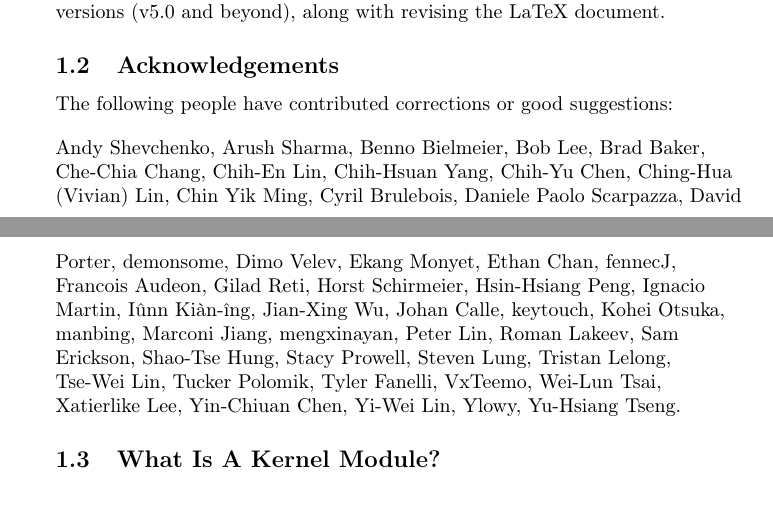
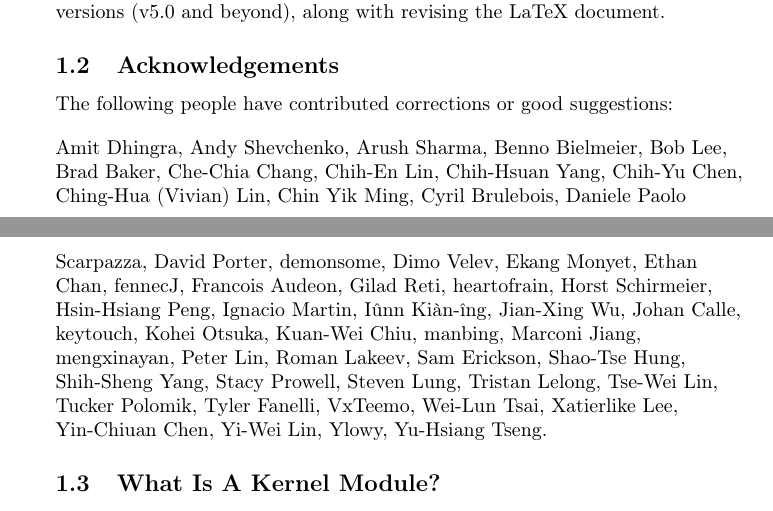
Before and after one commit to sysprog21/lkmpg, a LaTeX book (lkmpg.tex, which reads contrib.tex): two parts of pages 5 and 6 of 55, joined at a grey line, cut so that both start at the same text. Compiled offline with pdfLaTeX.

Commit message:
Update contributor list

```diff
--- a/contrib.tex
+++ b/contrib.tex
@@ -1,3 +1,4 @@
+Amit Dhingra,                  % <mechanicalamit@gmail.com>
 Andy Shevchenko,               % <andriy.shevchenko@linux.intel.com>
 Arush Sharma,                  % <46960231+arushsharma24@users.noreply.github.com>
 Benno Bielmeier,               % <32938211+bbenno@users.noreply.github.com>
@@ -19,6 +20,7 @@ Ethan Chan,                    % <F04066028@gs.ncku.edu.tw>
 fennecJ,                       % <hwahwa649@gmail.com>
 Francois Audeon,               % <>
 Gilad Reti,                    % <gilad.reti@gmail.com>
+heartofrain,                   % <heartofrain@outlook.com>
 Horst Schirmeier,              % <>
 Hsin-Hsiang Peng,              % <hsinspeng@gmail.com>
 Ignacio Martin,                % <>
@@ -27,6 +29,7 @@ Jian-Xing Wu,                  % <fdgkhdkgh@gmail.com>
 Johan Calle,                   % <43998967+jcallemc@users.noreply.github.com>
 keytouch,                      % <qsytech@126.com>
 Kohei Otsuka,                  % <13173186+rjhcnf@users.noreply.github.com>
+Kuan-Wei Chiu,                 % <visitorckw@gmail.com>
 manbing,                       % <manbing3@gmail.com>
 Marconi Jiang,                 % <marconi1964@yahoo.com>
 mengxinayan,                   % <31788564+mengxinayan@users.noreply.github.com>
@@ -34,6 +37,7 @@ Peter Lin,                     % <peterlin@qilai.dev>
 Roman Lakeev,                  % <>
 Sam Erickson,                  % <samuelerickson977@gmail.com>
 Shao-Tse Hung,                 % <ccs100203@gmail.com>
+Shih-Sheng Yang,               % <james1qaz2wsx12qw@gmail.com>
 Stacy Prowell,                 % <sprowell@gmail.com>
 Steven Lung,                   % <1030steven@gmail.com>
 Tristan Lelong,                % <tristan.lelong@blunderer.org>
```
Also changed, not shown: 2 other files.
